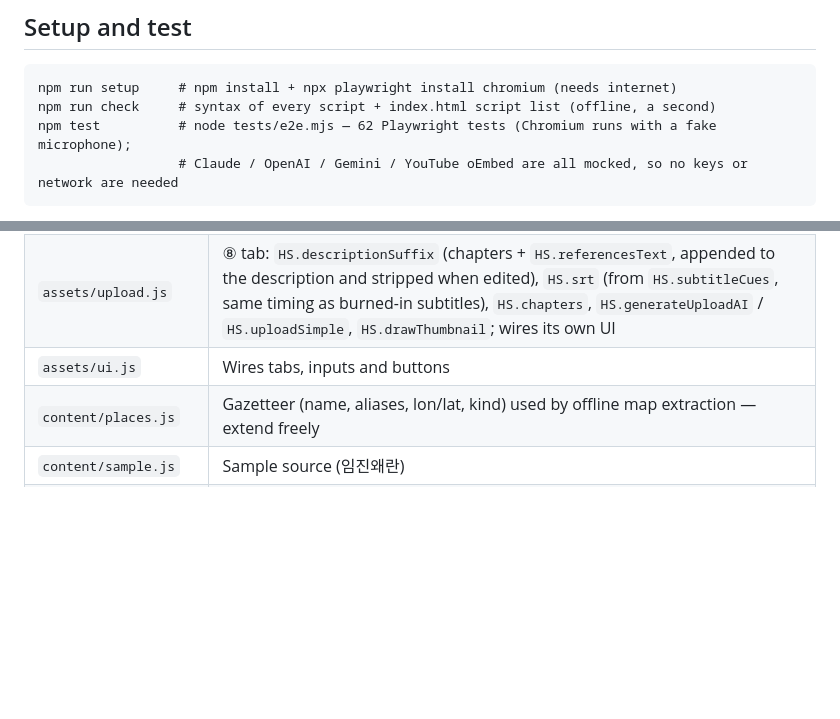
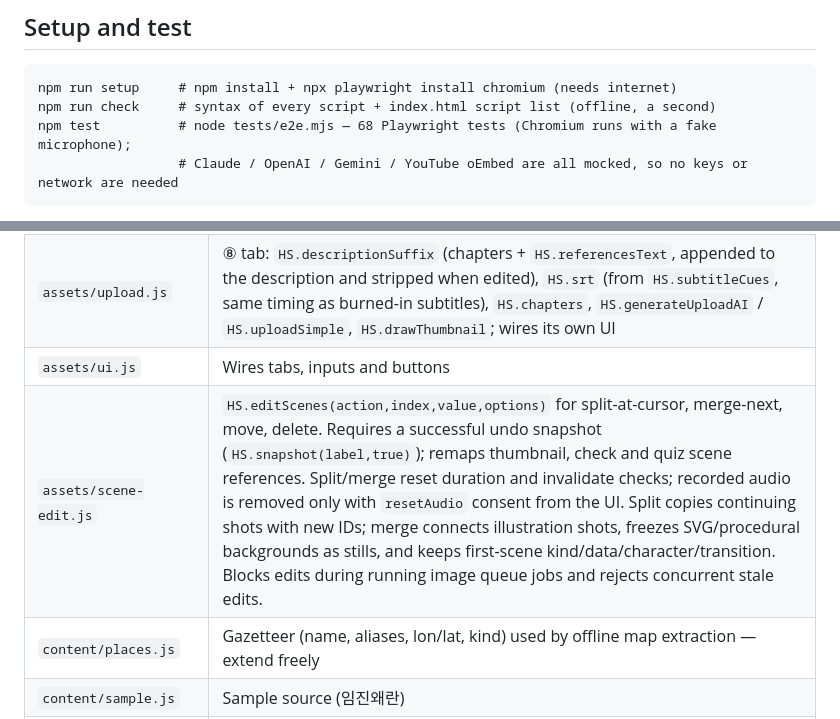
Before and after one commit to Happyotter25/history-studio, a Markdown page: AGENTS.md, 2 parts joined by grey strips. Rendered like a GitHub page; blank space fills up the shorter version.

Commit message:
feat: add scene splitting merging and reordering

````diff
--- a/AGENTS.md
+++ b/AGENTS.md
@@ -42,7 +42,7 @@ This repo was started from the same author's 어전회의 (eojeon) project and f
 ```
 npm run setup     # npm install + npx playwright install chromium (needs internet)
 npm run check     # syntax of every script + index.html script list (offline, a second)
-npm test          # node tests/e2e.mjs — 62 Playwright tests (Chromium runs with a fake microphone);
+npm test          # node tests/e2e.mjs — 68 Playwright tests (Chromium runs with a fake microphone);
                   # Claude / OpenAI / Gemini / YouTube oEmbed are all mocked, so no keys or network are needed
 ```
 Codex sandboxes usually have no network while the agent runs: do `npm run setup` in the environment's setup
@@ -75,6 +75,7 @@ the app chose by wrapping `HS.download`.
 | `assets/lesson.js` | ⑨ tab: `HS.generateLessonAI` / `HS.generateLessonSimple`, `HS.worksheetHtml(teacher)` (print-ready HTML), `HS.exportQuizPptx` (question → answer slides); wires its own UI |
 | `assets/upload.js` | ⑧ tab: `HS.descriptionSuffix` (chapters + `HS.referencesText`, appended to the description and stripped when edited), `HS.srt` (from `HS.subtitleCues`, same timing as burned-in subtitles), `HS.chapters`, `HS.generateUploadAI` / `HS.uploadSimple`, `HS.drawThumbnail`; wires its own UI |
 | `assets/ui.js` | Wires tabs, inputs and buttons |
+| `assets/scene-edit.js` | `HS.editScenes(action,index,value,options)` for split-at-cursor, merge-next, move, delete. Requires a successful undo snapshot (`HS.snapshot(label,true)`); remaps thumbnail, check and quiz scene references. Split/merge reset duration and invalidate checks; recorded audio is removed only with `resetAudio` consent from the UI. Split copies continuing shots with new IDs; merge connects illustration shots, freezes SVG/procedural backgrounds as stills, and keeps first-scene kind/data/character/transition. Blocks edits during running image queue jobs and rejects concurrent stale edits. |
 | `content/places.js` | Gazetteer (name, aliases, lon/lat, kind) used by offline map extraction — extend freely |
 | `content/sample.js` | Sample source (임진왜란) |
 | `content/geo.js` | **Generated** by `tools/vendor.mjs` (Natural Earth 1:50m, East Asia). Never edit by hand |
````
Also changed, not shown: README.md (+4 -0 lines), docs/DEMO.md (added, +36 -0 lines), docs/HANDOFF.md (+28 -0 lines), docs/script.png, 6 other files.
